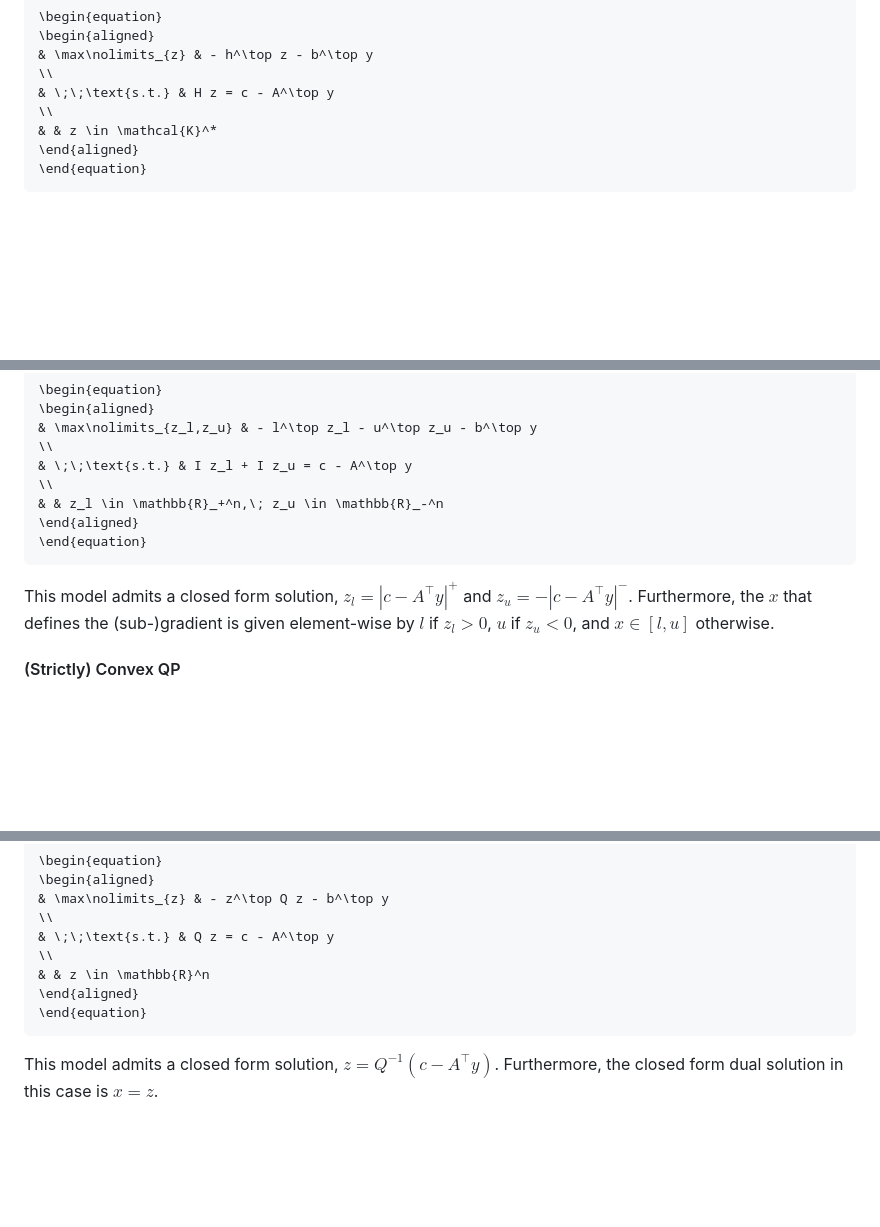
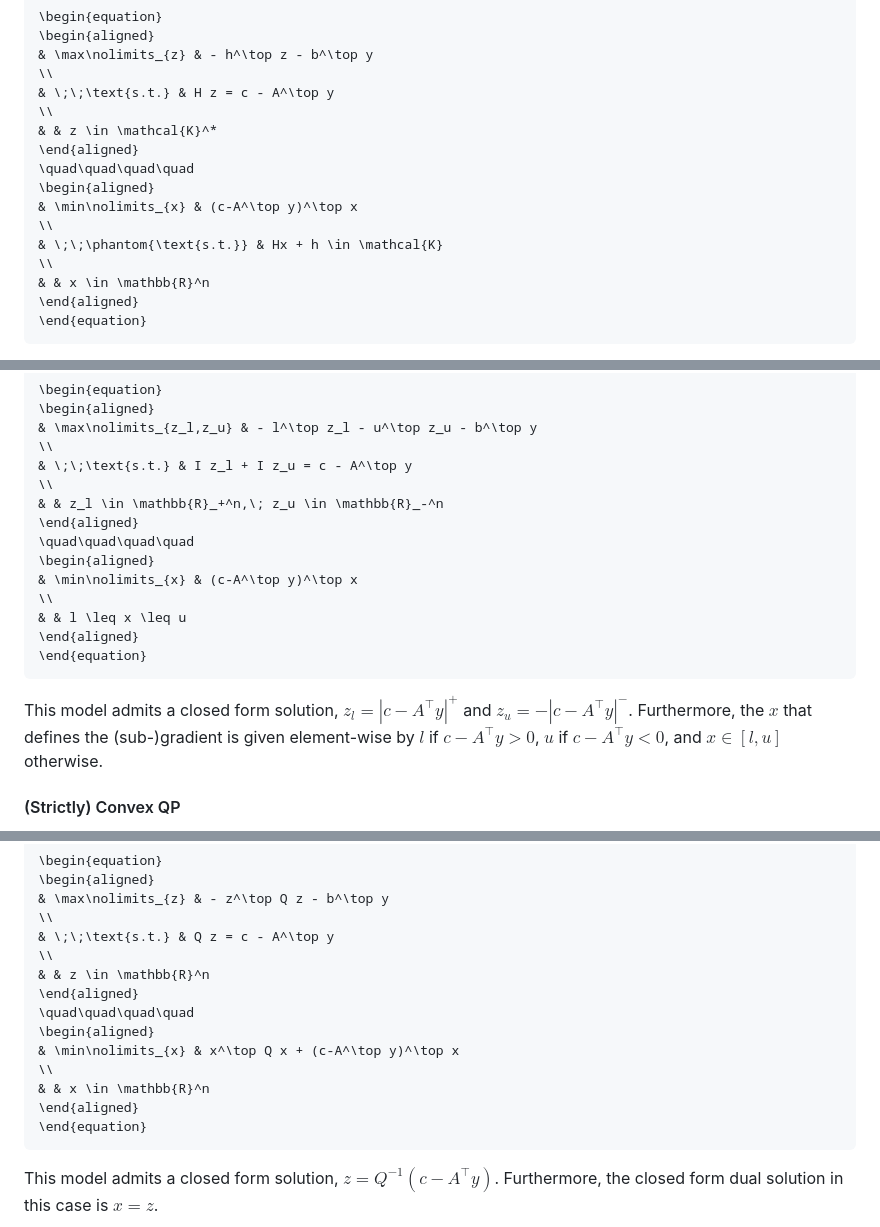
Before and after one commit to LearningToOptimize/L2ODLL.jl, a Markdown page: docs/src/index.md, 3 parts joined by grey strips. GitHub-like rendering; blank space fills up the shorter version.

Commit message:
add completion duals

````diff
--- a/docs/src/index.md
+++ b/docs/src/index.md
@@ -136,6 +136,14 @@ Then, the completion model is:
 \\
 & & z \in \mathcal{K}^*
 \end{aligned}
+\quad\quad\quad\quad
+\begin{aligned}
+& \min\nolimits_{x} & (c-A^\top y)^\top x
+\\
+& \;\;\phantom{\text{s.t.}} & Hx + h \in \mathcal{K}
+\\
+& & x \in \mathbb{R}^n
+\end{aligned}
 \end{equation}
 ```
 
@@ -177,10 +185,16 @@ Then, the completion model is:
 \\
 & & z_l \in \mathbb{R}_+^n,\; z_u \in \mathbb{R}_-^n
 \end{aligned}
+\quad\quad\quad\quad
+\begin{aligned}
+& \min\nolimits_{x} & (c-A^\top y)^\top x
+\\
+& & l \leq x \leq u
+\end{aligned}
 \end{equation}
 ```
 
-This model admits a closed form solution, $z_l = |c-A^\top y|^+$ and $z_u = -|c-A^\top y|^-$. Furthermore, the $x$ that defines the (sub-)gradient is given element-wise by $l$ if $z_l > 0$, $u$ if $z_u < 0$, and $x\in[l,u]$ otherwise.
+This model admits a closed form solution, $z_l = |c-A^\top y|^+$ and $z_u = -|c-A^\top y|^-$. Furthermore, the $x$ that defines the (sub-)gradient is given element-wise by $l$ if $c-A^\top y > 0$, $u$ if $c-A^\top y < 0$, and $x\in[l,u]$ otherwise.
 
 
 #### (Strictly) Convex QP
@@ -218,6 +232,12 @@ Then, the completion model is:
 \\
 & & z \in \mathbb{R}^n
 \end{aligned}
+\quad\quad\quad\quad
+\begin{aligned}
+& \min\nolimits_{x} & x^\top Q x + (c-A^\top y)^\top x
+\\
+& & x \in \mathbb{R}^n
+\end{aligned}
 \end{equation}
 ```
 
````
